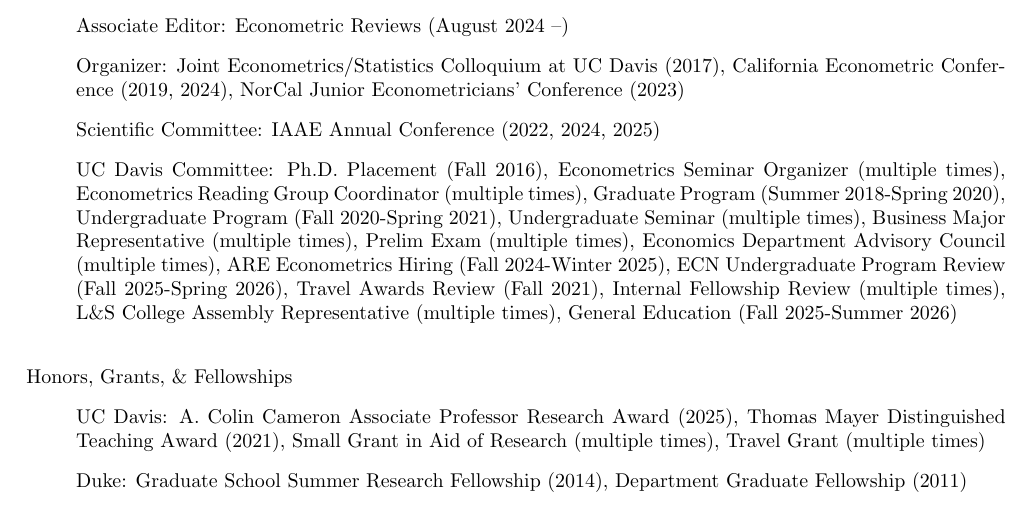
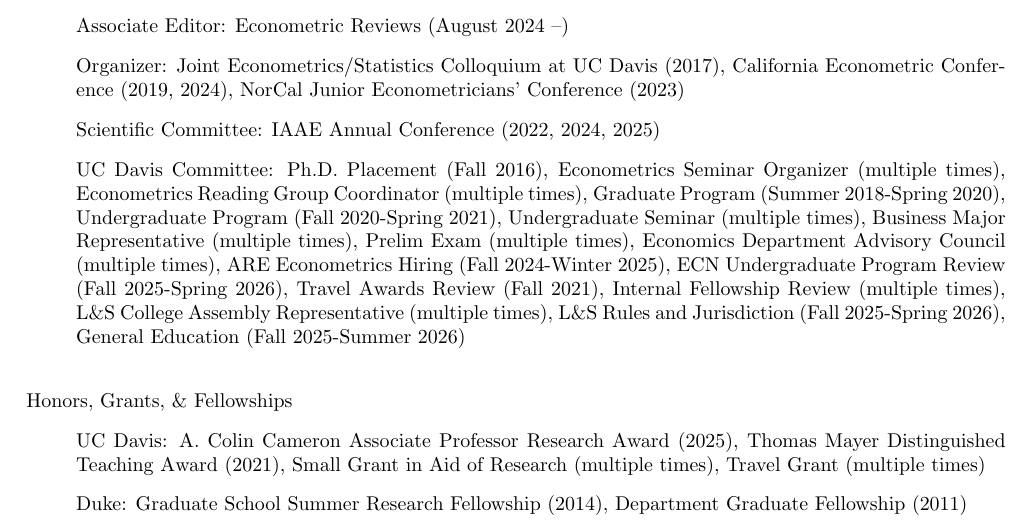
Before and after one commit to uratakuya/uratakuya.github.io, a LaTeX CV (CV.tex): part of page 2 of 2, cut so that both start at the same text. Compiled offline with pdfLaTeX.

Commit message:
Update CV.tex

```diff
--- a/CV.tex
+++ b/CV.tex
@@ -130,6 +130,7 @@
 Travel Awards Review  (Fall 2021),
 Internal Fellowship Review  (multiple times),
 L\&S College Assembly Representative (multiple times),
+L\&S Rules and Jurisdiction (Fall 2025-Spring 2026),
 General Education (Fall 2025-Summer 2026)
 %\item[] Ph.D. Thesis Committee: Dakyung Seong (2020, University of Sydney), Geyi Zheng (2023, Amazon)
 %\item[] Qualifying Exam Committee: Han He, Cassandra Merritt, Yuan Tuo, Natalia Orlova, Yan-Yu Chen, Jessica Lyu, Francisco Pizzi
```
